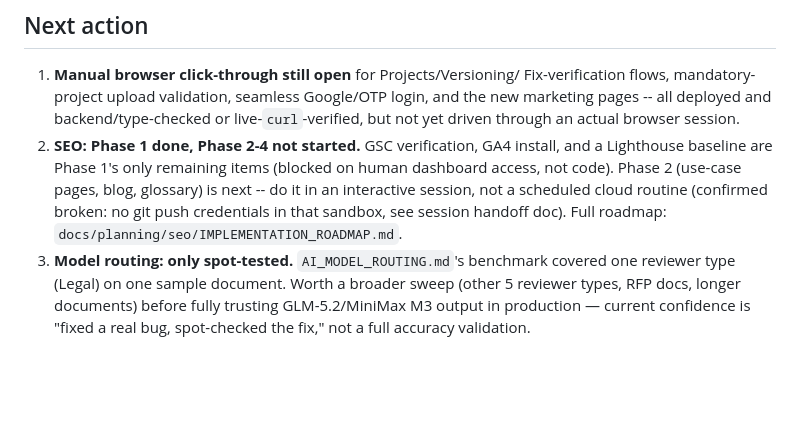
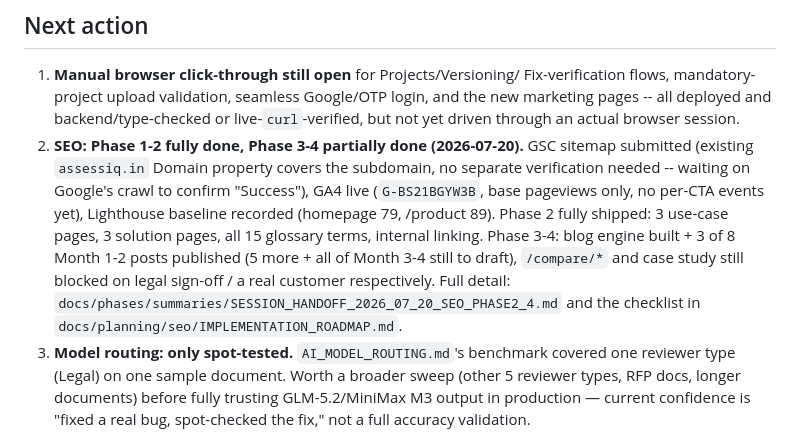
Before and after one commit to manishjnv/document-governance-platform, a Markdown page: docs/IMPLEMENTATION_PROGRESS.md, the part around the change. GitHub-like rendering; blank space fills up the shorter version.

Commit message:
Session handoff: SEO Phase 2-4, pricing/signout/contact fixes, GA4
Full session summary in docs/phases/summaries/SESSION_HANDOFF_2026_07_20_SEO_PHASE2_4.md
-- commit list, architecture notes, and open items for next session.
Updates docs/IMPLEMENTATION_PROGRESS.md's SEO next-action entry to match.

```diff
--- a/docs/IMPLEMENTATION_PROGRESS.md
+++ b/docs/IMPLEMENTATION_PROGRESS.md
@@ -263,13 +263,18 @@ prevention), `docs/phases/prompts/PHASE_{3-7}_PROMPT.md` (scope-trim rationale p
    Google/OTP login, and the new marketing pages -- all deployed and
    backend/type-checked or live-`curl`-verified, but not yet driven
    through an actual browser session.
-2. **SEO: Phase 1 done, Phase 2-4 not started.** GSC verification, GA4
-   install, and a Lighthouse baseline are Phase 1's only remaining items
-   (blocked on human dashboard access, not code). Phase 2 (use-case pages,
-   blog, glossary) is next -- do it in an interactive session, not a
-   scheduled cloud routine (confirmed broken: no git push credentials in
-   that sandbox, see session handoff doc). Full roadmap:
-   `docs/planning/seo/IMPLEMENTATION_ROADMAP.md`.
+2. **SEO: Phase 1-2 fully done, Phase 3-4 partially done (2026-07-20).**
+   GSC sitemap submitted (existing `assessiq.in` Domain property covers
+   the subdomain, no separate verification needed -- waiting on Google's
+   crawl to confirm "Success"), GA4 live (`G-BS21BGYW3B`, base pageviews
+   only, no per-CTA events yet), Lighthouse baseline recorded (homepage
+   79, /product 89). Phase 2 fully shipped: 3 use-case pages, 3 solution
+   pages, all 15 glossary terms, internal linking. Phase 3-4: blog engine
+   built + 3 of 8 Month 1-2 posts published (5 more + all of Month 3-4
+   still to draft), `/compare/*` and case study still blocked on legal
+   sign-off / a real customer respectively. Full detail:
+   `docs/phases/summaries/SESSION_HANDOFF_2026_07_20_SEO_PHASE2_4.md` and
+   the checklist in `docs/planning/seo/IMPLEMENTATION_ROADMAP.md`.
 3. **Model routing: only spot-tested.** `AI_MODEL_ROUTING.md`'s benchmark
    covered one reviewer type (Legal) on one sample document. Worth a
    broader sweep (other 5 reviewer types, RFP docs, longer documents)
```
Also changed, not shown: 1 other file.
